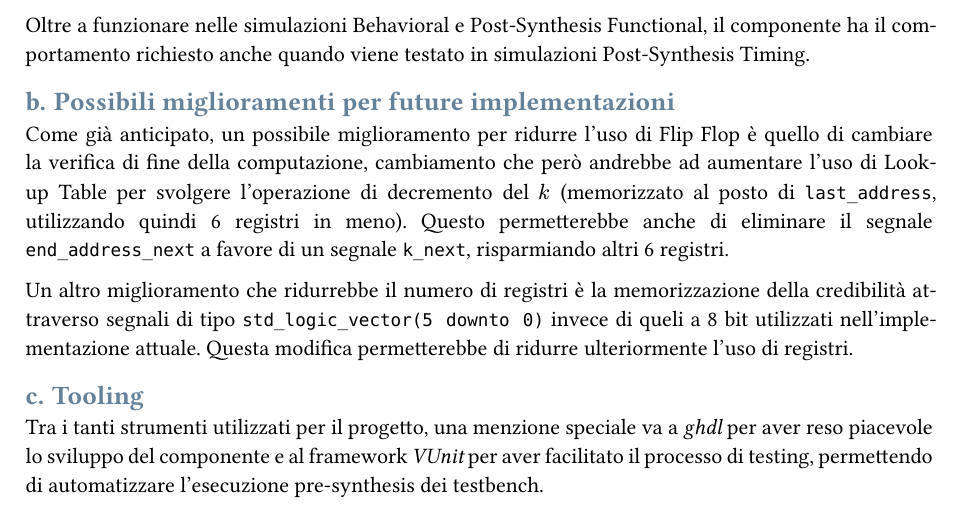
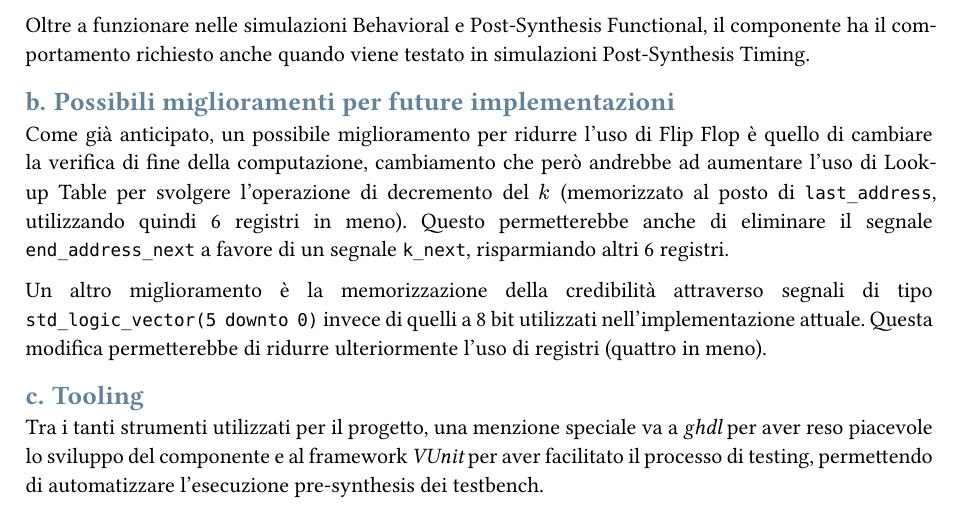
Before and after one commit to angpre/prova-finale-reti-logiche, a Typst document (report/relazione.typ): part of page 9 of 9, cut so that both start at the same text. The pictures show the PDF file report/relazione.pdf that the author committed with the source.

Commit message:
Update possibili miglioramenti

```diff
--- a/report/relazione.typ
+++ b/report/relazione.typ
@@ -421,7 +421,7 @@ Oltre a funzionare nelle simulazioni Behavioral e Post-Synthesis Functional, il
 
 Come già anticipato, un possibile miglioramento per ridurre l'uso di Flip Flop è quello di cambiare la verifica di fine della computazione, cambiamento che però andrebbe ad aumentare l'uso di Look-up Table per svolgere l'operazione di decremento del $k$ (memorizzato al posto di `last_address`, utilizzando quindi 6 registri in meno). Questo permetterebbe anche di eliminare il segnale `end_address_next` a favore di un segnale `k_next`, risparmiando altri 6 registri.
 
-Un altro miglioramento che ridurrebbe il numero di registri è la memorizzazione della credibilità attraverso segnali di tipo `std_logic_vector(5 downto 0)` invece di queli a 8 bit utilizzati nell'implementazione attuale. Questa modifica permetterebbe di ridurre ulteriormente l'uso di registri.
+Un altro miglioramento è la memorizzazione della credibilità attraverso segnali di tipo `std_logic_vector(5 downto 0)` invece di quelli a 8 bit utilizzati nell'implementazione attuale. Questa modifica permetterebbe di ridurre ulteriormente l'uso di registri (quattro in meno).
 
 == Tooling
 
```
Also changed, not shown: report/relazione.pdf.
